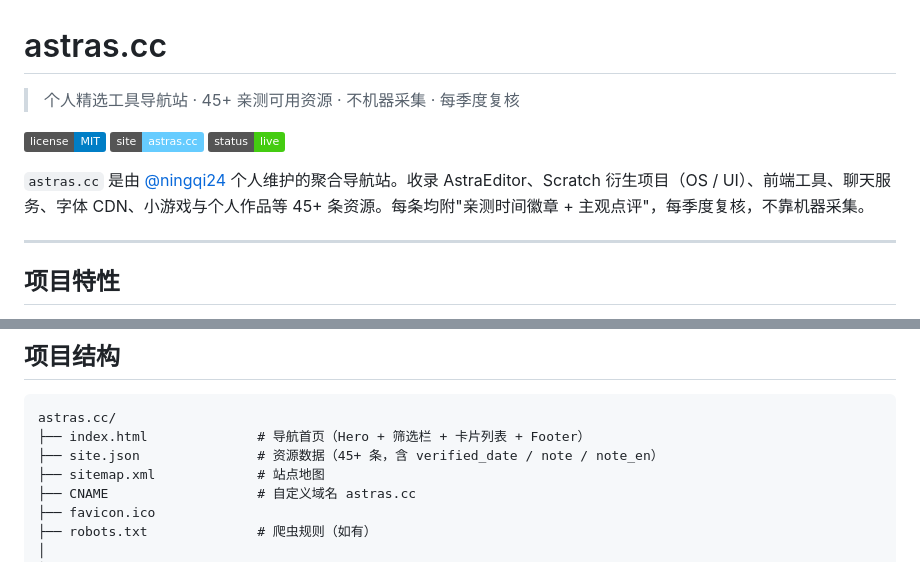
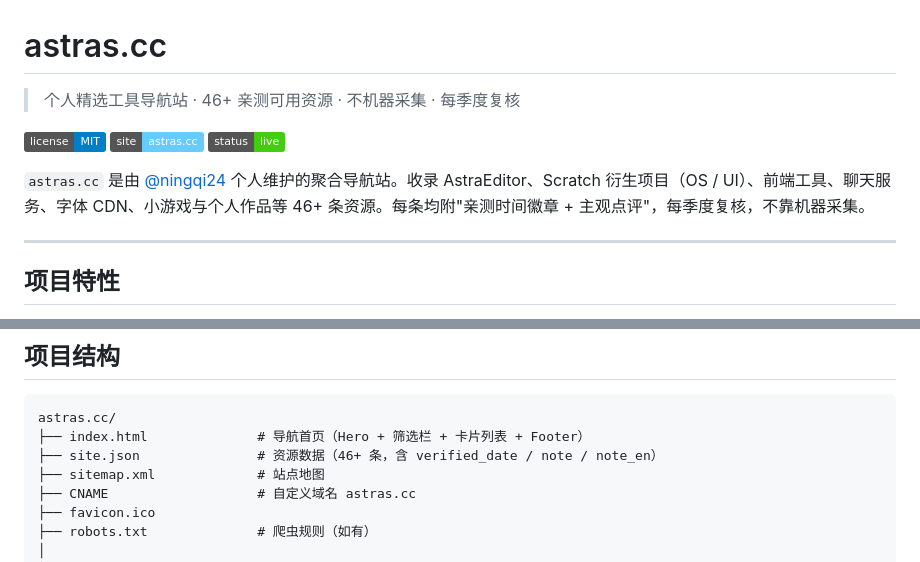
Before and after one commit to ningqi24/astras.cc, a Markdown page: README.md, 2 parts joined by grey strips. Drawn GitHub-style; badges without logos.

````diff
--- a/README.md
+++ b/README.md
@@ -1,12 +1,12 @@
 # astras.cc
 
-> 个人精选工具导航站 · 45+ 亲测可用资源 · 不机器采集 · 每季度复核
+> 个人精选工具导航站 · 46+ 亲测可用资源 · 不机器采集 · 每季度复核
 
 [![License](https://img.shields.io/badge/license-MIT-blue.svg)](LICENSE)
 [![Site](https://img.shields.io/badge/site-astras.cc-66ccff.svg)](https://astras.cc/)
 [![Status](https://img.shields.io/badge/status-live-brightgreen.svg)](https://astras.cc/)
 
-`astras.cc` 是由 [@ningqi24](https://github.com/ningqi24) 个人维护的聚合导航站。收录 AstraEditor、Scratch 衍生项目（OS / UI）、前端工具、聊天服务、字体 CDN、小游戏与个人作品等 45+ 条资源。每条均附"亲测时间徽章 + 主观点评"，每季度复核，不靠机器采集。
+`astras.cc` 是由 [@ningqi24](https://github.com/ningqi24) 个人维护的聚合导航站。收录 AstraEditor、Scratch 衍生项目（OS / UI）、前端工具、聊天服务、字体 CDN、小游戏与个人作品等 46+ 条资源。每条均附"亲测时间徽章 + 主观点评"，每季度复核，不靠机器采集。
 
 ---
 
@@ -28,7 +28,7 @@
 ```
 astras.cc/
 ├── index.html              # 导航首页（Hero + 筛选栏 + 卡片列表 + Footer）
-├── site.json               # 资源数据（45+ 条，含 verified_date / note / note_en）
+├── site.json               # 资源数据（46+ 条，含 verified_date / note / note_en）
 ├── sitemap.xml             # 站点地图
 ├── CNAME                   # 自定义域名 astras.cc
 ├── favicon.ico
````
